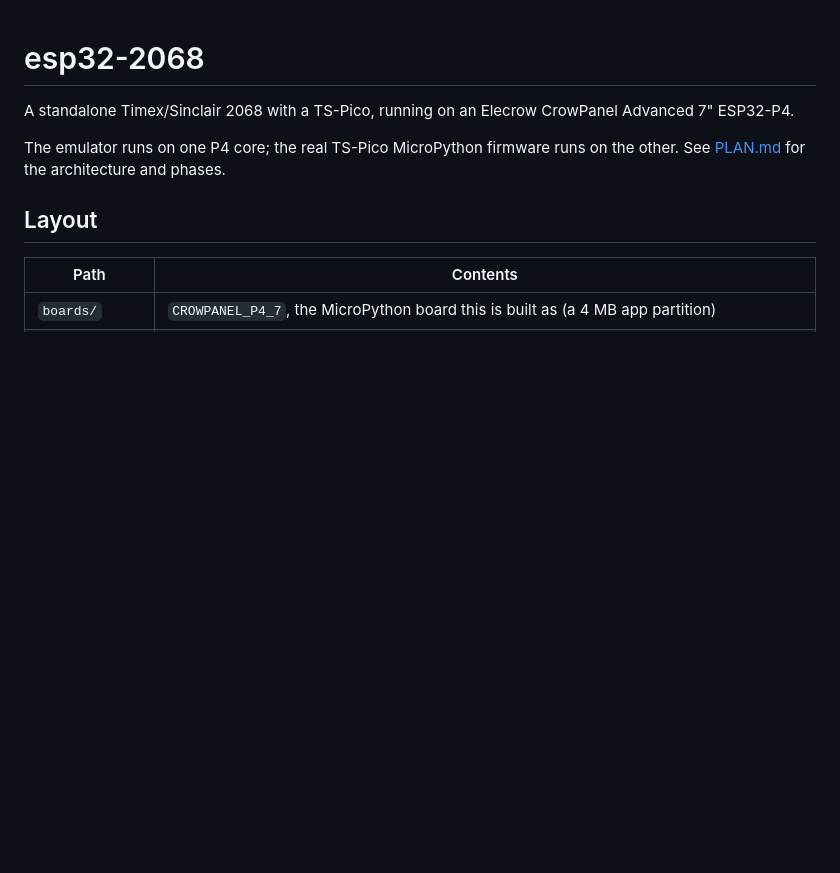
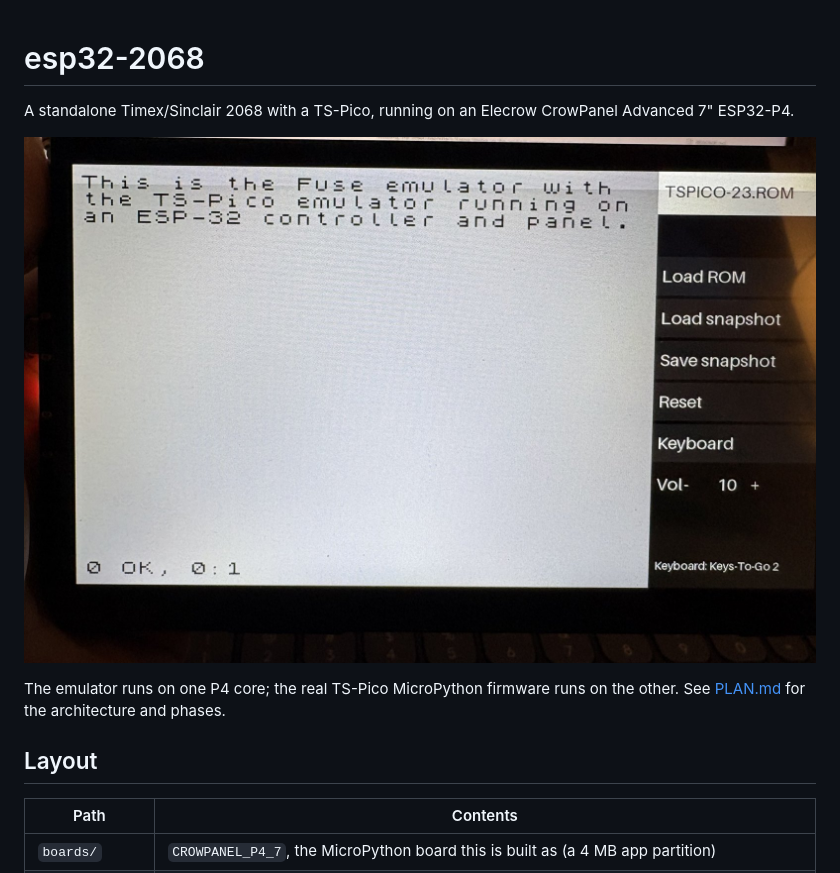
Before and after one commit to timex-sinclair-projects/ts2068-p4, a Markdown page: README.md, the part around the change. Rendered like a GitHub page; pictures changed too: docs/images/ts2068-p4.jpg (added); blank space fills up the shorter version.

```diff
--- a/README.md
+++ b/README.md
@@ -1,6 +1,8 @@
 # esp32-2068
 
 A standalone Timex/Sinclair 2068 with a TS-Pico, running on an Elecrow CrowPanel Advanced 7" ESP32-P4.
+
+![The TS2068 emulator on the CrowPanel, running the TS-Pico ROM, with the side menu and a Bluetooth keyboard connected](docs/images/ts2068-p4.jpg)
 
 The emulator runs on one P4 core; the real TS-Pico MicroPython firmware runs on the other. See [PLAN.md](PLAN.md) for the architecture and phases.
 
```
Also changed, not shown: PLAN.md (+1 -1 lines), docs/NOTES.md (+22 -0 lines), 7 other files.
